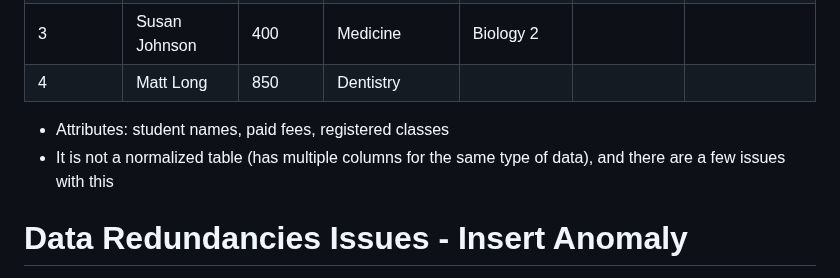
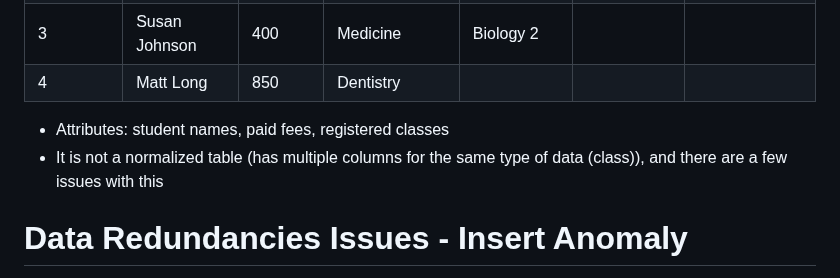
Before and after one commit to jerry0519-nycu/database-management, a Markdown page: ch6.md, the part around the change. Rendered like a GitHub page.

```diff
--- a/ch6.md
+++ b/ch6.md
@@ -38,7 +38,7 @@ Student ID|Student Name|Fees Paid|Course Name|Class 1|Class 2|Class 3
 4|Matt Long|850|Dentistry
 
 - Attributes: student names, paid fees, registered classes
-- It is not a normalized table (has multiple columns for the same type of data), and there are a few issues with this
+- It is not a normalized table (has multiple columns for the same type of data (class)), and there are a few issues with this
 
 # Data Redundancies Issues - Insert Anomaly
 - If we want to add a new student but did not know their course name
```
